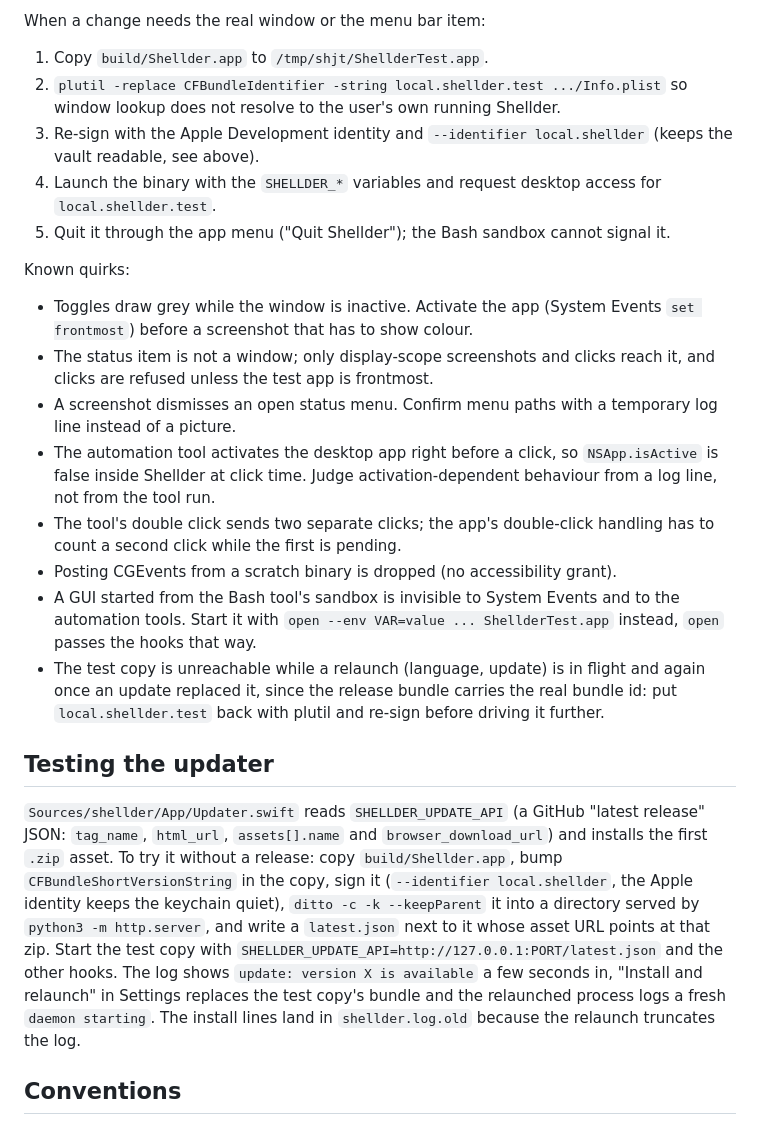
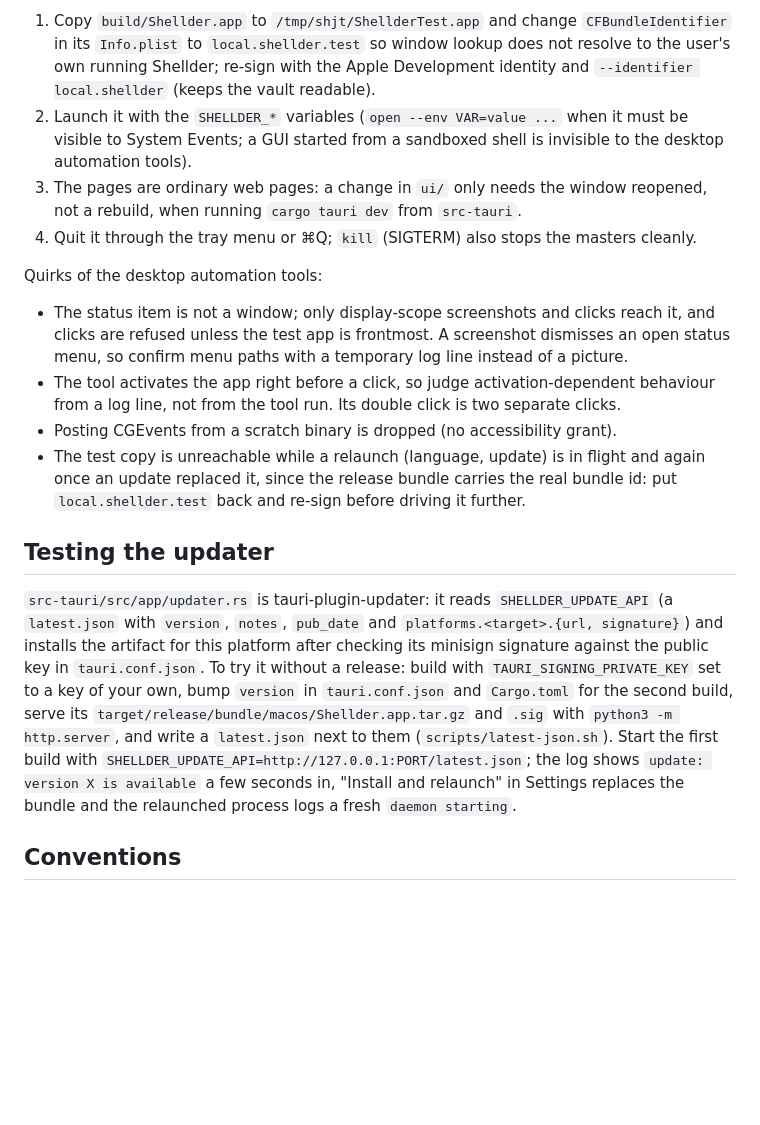
Before and after one commit to Phantom1003/Shellder, a Markdown page: AGENTS.md, the part around one of its changes. GitHub-like rendering; blank space fills up the shorter version.

```diff
--- a/AGENTS.md
+++ b/AGENTS.md
@@ -180,53 +242,48 @@ Gotchas:
 
-When a change needs the real window or the menu bar item:
+1. Copy `build/Shellder.app` to `/tmp/shjt/ShellderTest.app` and change
+   `CFBundleIdentifier` in its `Info.plist` to `local.shellder.test` so
+   window lookup does not resolve to the user's own running Shellder; re-sign
+   with the Apple Development identity and `--identifier local.shellder`
+   (keeps the vault readable).
+2. Launch it with the `SHELLDER_*` variables (`open --env VAR=value ...` when
+   it must be visible to System Events; a GUI started from a sandboxed shell
+   is invisible to the desktop automation tools).
+3. The pages are ordinary web pages: a change in `ui/` only needs the window
+   reopened, not a rebuild, when running `cargo tauri dev` from `src-tauri`.
+4. Quit it through the tray menu or ⌘Q; `kill` (SIGTERM) also stops the
+   masters cleanly.
 
-1. Copy `build/Shellder.app` to `/tmp/shjt/ShellderTest.app`.
-2. `plutil -replace CFBundleIdentifier -string local.shellder.test .../Info.plist`
-   so window lookup does not resolve to the user's own running Shellder.
-3. Re-sign with the Apple Development identity and `--identifier local.shellder`
-   (keeps the vault readable, see above).
-4. Launch the binary with the `SHELLDER_*` variables and request desktop
-   access for `local.shellder.test`.
-5. Quit it through the app menu ("Quit Shellder"); the Bash sandbox cannot
-   signal it.
+Quirks of the desktop automation tools:
 
-Known quirks:
-
-* Toggles draw grey while the window is inactive. Activate the app (System
-  Events `set frontmost`) before a screenshot that has to show colour.
 * The status item is not a window; only display-scope screenshots and clicks
-  reach it, and clicks are refused unless the test app is frontmost.
-* A screenshot dismisses an open status menu. Confirm menu paths with a
+  reach it, and clicks are refused unless the test app is frontmost. A
+  screenshot dismisses an open status menu, so confirm menu paths with a
   temporary log line instead of a picture.
-* The automation tool activates the desktop app right before a click, so
-  `NSApp.isActive` is false inside Shellder at click time. Judge
+* The tool activates the app right before a click, so judge
   activation-dependent behaviour from a log line, not from the tool run.
-* The tool's double click sends two separate clicks; the app's double-click
-  handling has to count a second click while the first is pending.
+  Its double click is two separate clicks.
 * Posting CGEvents from a scratch binary is dropped (no accessibility grant).
-* A GUI started from the Bash tool's sandbox is invisible to System Events
-  and to the automation tools. Start it with `open --env VAR=value ...
-  ShellderTest.app` instead, `open` passes the hooks that way.
 * The test copy is unreachable while a relaunch (language, update) is in
   flight and again once an update replaced it, since the release bundle
-  carries the real bundle id: put `local.shellder.test` back with plutil and
-  re-sign before driving it further.
+  carries the real bundle id: put `local.shellder.test` back and re-sign
+  before driving it further.
 
 ## Testing the updater
 
-`Sources/shellder/App/Updater.swift` reads `SHELLDER_UPDATE_API` (a GitHub
-"latest release" JSON: `tag_name`, `html_url`, `assets[].name` and
-`browser_download_url`) and installs the first `.zip` asset. To try it
-without a release: copy `build/Shellder.app`, bump
-`CFBundleShortVersionString` in the copy, sign it (`--identifier
-local.shellder`, the Apple identity keeps the keychain quiet), `ditto -c -k
---keepParent` it into a directory served by `python3 -m http.server`, and
-write a `latest.json` next to it whose asset URL points at that zip. Start the
-test copy with `SHELLDER_UPDATE_API=http://127.0.0.1:PORT/latest.json` and
-the other hooks. The log shows `update: version X is available` a few seconds
-in, "Install and relaunch" in Settings replaces the test copy's bundle and the
-relaunched process logs a fresh `daemon starting`. The install lines land in
-`shellder.log.old` because the relaunch truncates the log.
+`src-tauri/src/app/updater.rs` is tauri-plugin-updater: it reads
+`SHELLDER_UPDATE_API` (a `latest.json` with `version`, `notes`, `pub_date`
+and `platforms.<target>.{url, signature}`) and installs the artifact for
+this platform after checking its minisign signature against the public key
+in `tauri.conf.json`. To try it without a release: build with
+`TAURI_SIGNING_PRIVATE_KEY` set to a key of your own, bump `version` in
+`tauri.conf.json` and `Cargo.toml` for the second build, serve its
+`target/release/bundle/macos/Shellder.app.tar.gz` and `.sig` with
+`python3 -m http.server`, and write a `latest.json` next to them
+(`scripts/latest-json.sh`). Start the first build with
+`SHELLDER_UPDATE_API=http://127.0.0.1:PORT/latest.json`; the log shows
+`update: version X is available` a few seconds in, "Install and relaunch" in
+Settings replaces the bundle and the relaunched process logs a fresh
+`daemon starting`.
 
 ## Conventions
 
```
Also changed, not shown: other parts of AGENTS.md (+158 -95 lines), src-tauri/AGENTS.md (deleted, +0 -250 lines).
